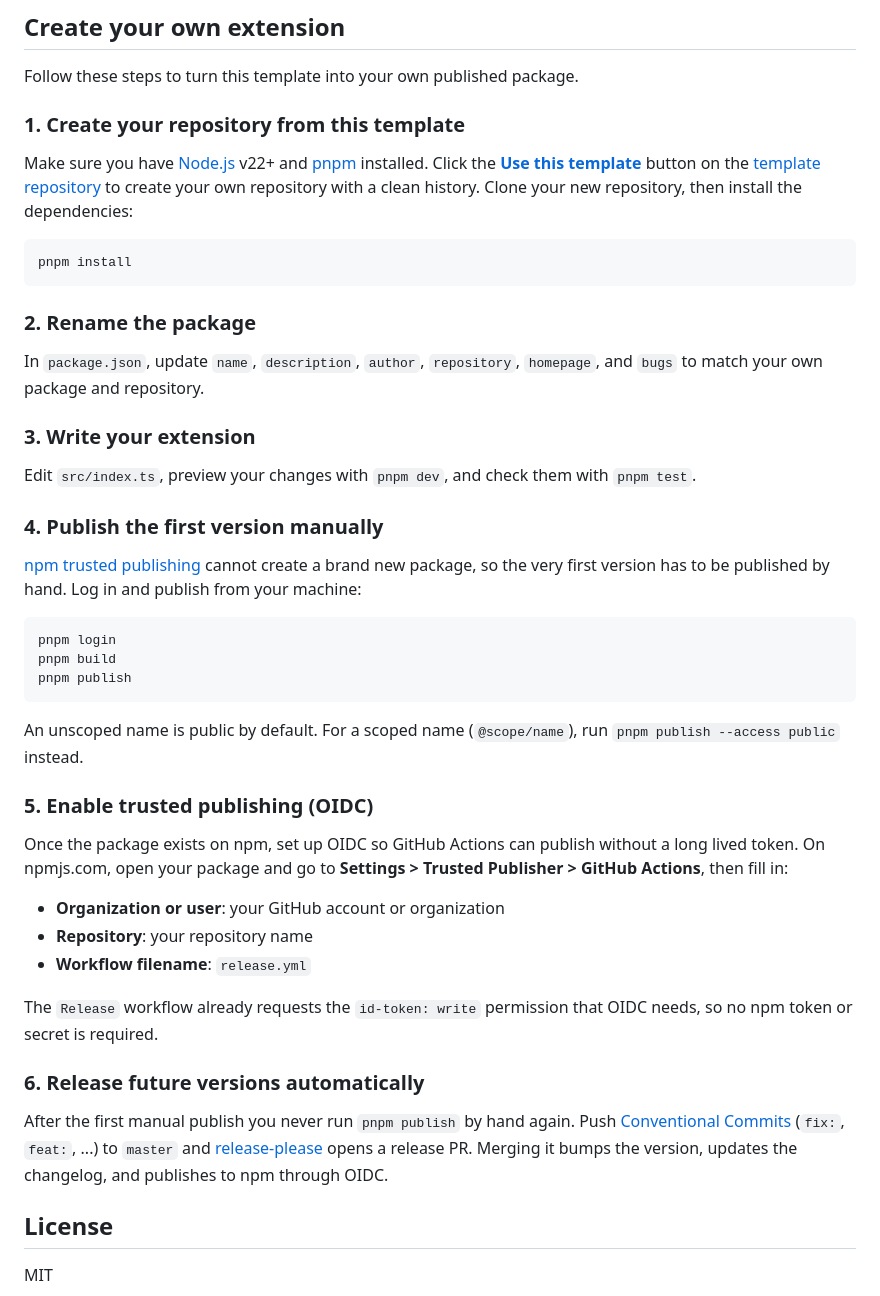
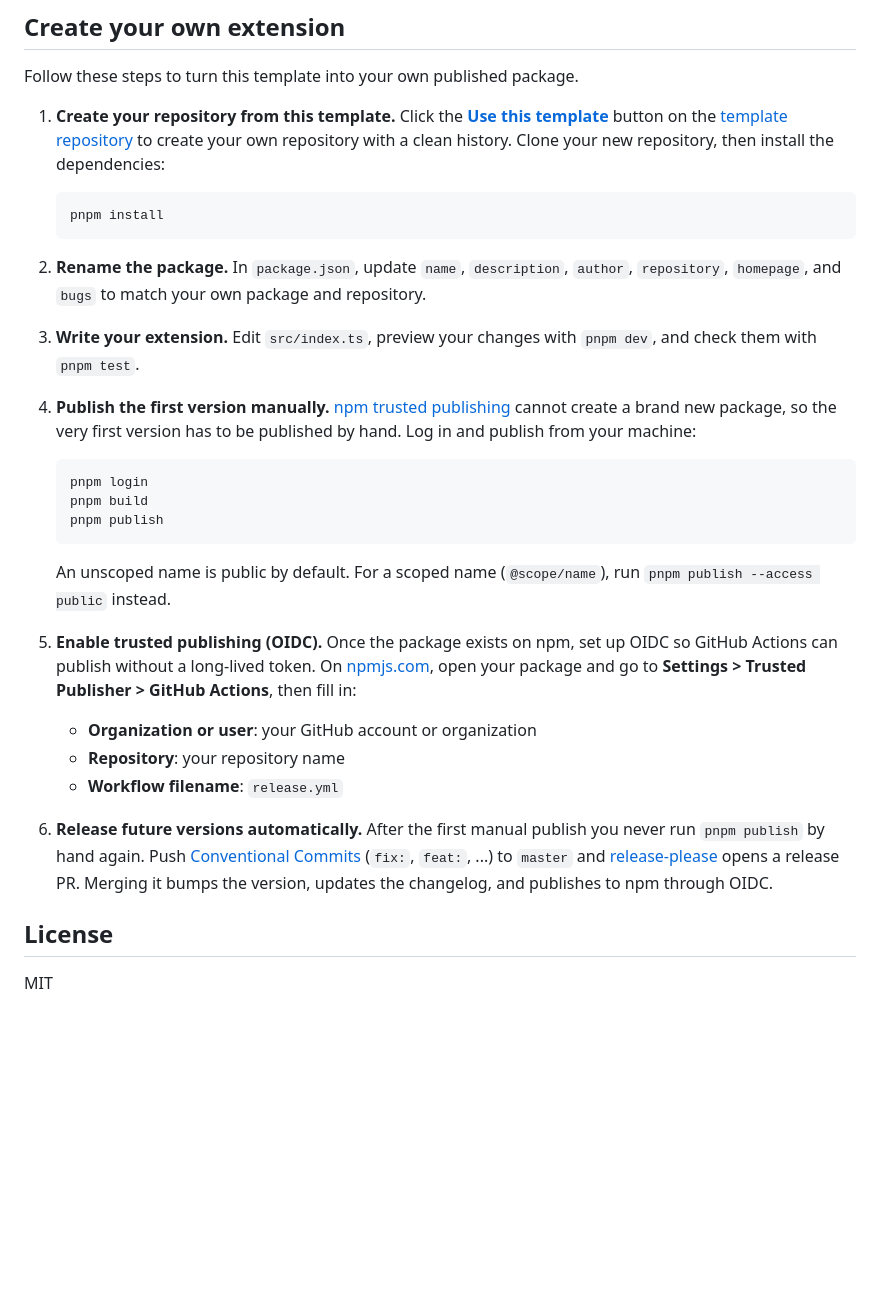
Before and after one commit to prosekit/prosekit-extension-template, a Markdown page: README.md, the part around one of its changes. Rendered like a GitHub page; blank space fills up the shorter version.

Commit message:
docs: refine setup guide

````diff
--- a/README.md
+++ b/README.md
@@ -48,47 +48,32 @@ const extension = union(defineBasicExtension(), defineYoutube())
 
 Follow these steps to turn this template into your own published package.
 
-### 1. Create your repository from this template
+1. **Create your repository from this template.** Click the [**Use this template**](https://github.com/prosekit/prosekit-extension-template/generate) button on the [template repository](https://github.com/prosekit/prosekit-extension-template) to create your own repository with a clean history. Clone your new repository, then install the dependencies:
 
-Make sure you have [Node.js](https://nodejs.org/) v22+ and [pnpm](https://pnpm.io/) installed. Click the [**Use this template**](https://github.com/prosekit/prosekit-extension-template/generate) button on the [template repository](https://github.com/prosekit/prosekit-extension-template) to create your own repository with a clean history. Clone your new repository, then install the dependencies:
+   ```bash
+   pnpm install
+   ```
 
-```bash
-pnpm install
-```
+2. **Rename the package.** In `package.json`, update `name`, `description`, `author`, `repository`, `homepage`, and `bugs` to match your own package and repository.
 
-### 2. Rename the package
+3. **Write your extension.** Edit `src/index.ts`, preview your changes with `pnpm dev`, and check them with `pnpm test`.
 
-In `package.json`, update `name`, `description`, `author`, `repository`, `homepage`, and `bugs` to match your own package and repository.
+4. **Publish the first version manually.** [npm trusted publishing](https://docs.npmjs.com/trusted-publishers/) cannot create a brand new package, so the very first version has to be published by hand. Log in and publish from your machine:
 
-### 3. Write your extension
+   ```bash
+   pnpm login
+   pnpm build
+   pnpm publish
+   ```
 
-Edit `src/index.ts`, preview your changes with `pnpm dev`, and check them with `pnpm test`.
+   An unscoped name is public by default. For a scoped name (`@scope/name`), run `pnpm publish --access public` instead.
 
-### 4. Publish the first version manually
+5. **Enable trusted publishing (OIDC).** Once the package exists on npm, set up OIDC so GitHub Actions can publish without a long-lived token. On [npmjs.com](https://www.npmjs.com/), open your package and go to **Settings > Trusted Publisher > GitHub Actions**, then fill in:
+   - **Organization or user**: your GitHub account or organization
+   - **Repository**: your repository name
+   - **Workflow filename**: `release.yml`
 
-[npm trusted publishing](https://docs.npmjs.com/trusted-publishers/) cannot create a brand new package, so the very first version has to be published by hand. Log in and publish from your machine:
-
-```bash
-pnpm login
-pnpm build
-pnpm publish
-```
-
-An unscoped name is public by default. For a scoped name (`@scope/name`), run `pnpm publish --access public` instead.
-
-### 5. Enable trusted publishing (OIDC)
-
-Once the package exists on npm, set up OIDC so GitHub Actions can publish without a long lived token. On npmjs.com, open your package and go to **Settings > Trusted Publisher > GitHub Actions**, then fill in:
-
-- **Organization or user**: your GitHub account or organization
-- **Repository**: your repository name
-- **Workflow filename**: `release.yml`
-
-The `Release` workflow already requests the `id-token: write` permission that OIDC needs, so no npm token or secret is required.
-
-### 6. Release future versions automatically
-
-After the first manual publish you never run `pnpm publish` by hand again. Push [Conventional Commits](https://www.conventionalcommits.org/) (`fix:`, `feat:`, ...) to `master` and [release-please](https://github.com/googleapis/release-please-action) opens a release PR. Merging it bumps the version, updates the changelog, and publishes to npm through OIDC.
+6. **Release future versions automatically.** After the first manual publish you never run `pnpm publish` by hand again. Push [Conventional Commits](https://www.conventionalcommits.org/) (`fix:`, `feat:`, ...) to `master` and [release-please](https://github.com/googleapis/release-please-action) opens a release PR. Merging it bumps the version, updates the changelog, and publishes to npm through OIDC.
 
 ## License
 
````
Also changed, not shown: other parts of README.md (+3 -3 lines).
